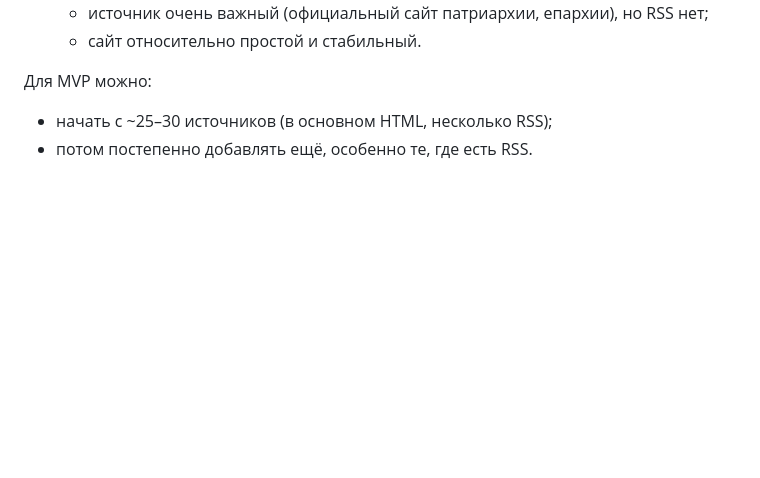
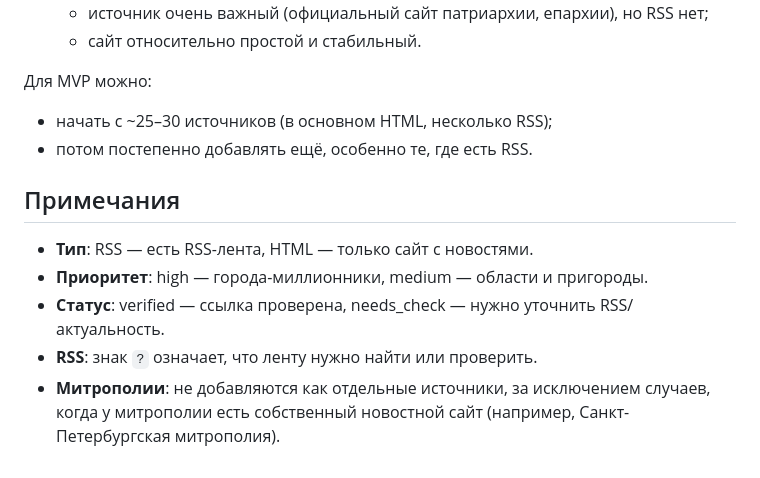
Before and after one commit to yuraloginoff/orthodox-news-aggregator, a Markdown page: SOURCES_MVP.md, the part around one of its changes. GitHub-like rendering; blank space fills up the shorter version.

```diff
--- a/SOURCES_MVP.md
+++ b/SOURCES_MVP.md
@@ -109,3 +127,11 @@
 
 - начать с ~25–30 источников (в основном HTML, несколько RSS);
 - потом постепенно добавлять ещё, особенно те, где есть RSS.
+
+## Примечания
+
+- **Тип**: RSS — есть RSS-лента, HTML — только сайт с новостями.
+- **Приоритет**: high — города-миллионники, medium — области и пригороды.
+- **Статус**: verified — ссылка проверена, needs_check — нужно уточнить RSS/актуальность.
+- **RSS**: знак `?` означает, что ленту нужно найти или проверить.
+- **Митрополии**: не добавляются как отдельные источники, за исключением случаев, когда у митрополии есть собственный новостной сайт (например, Санкт-Петербургская митрополия).
```
Also changed, not shown: other parts of SOURCES_MVP.md (+64 -46 lines).
